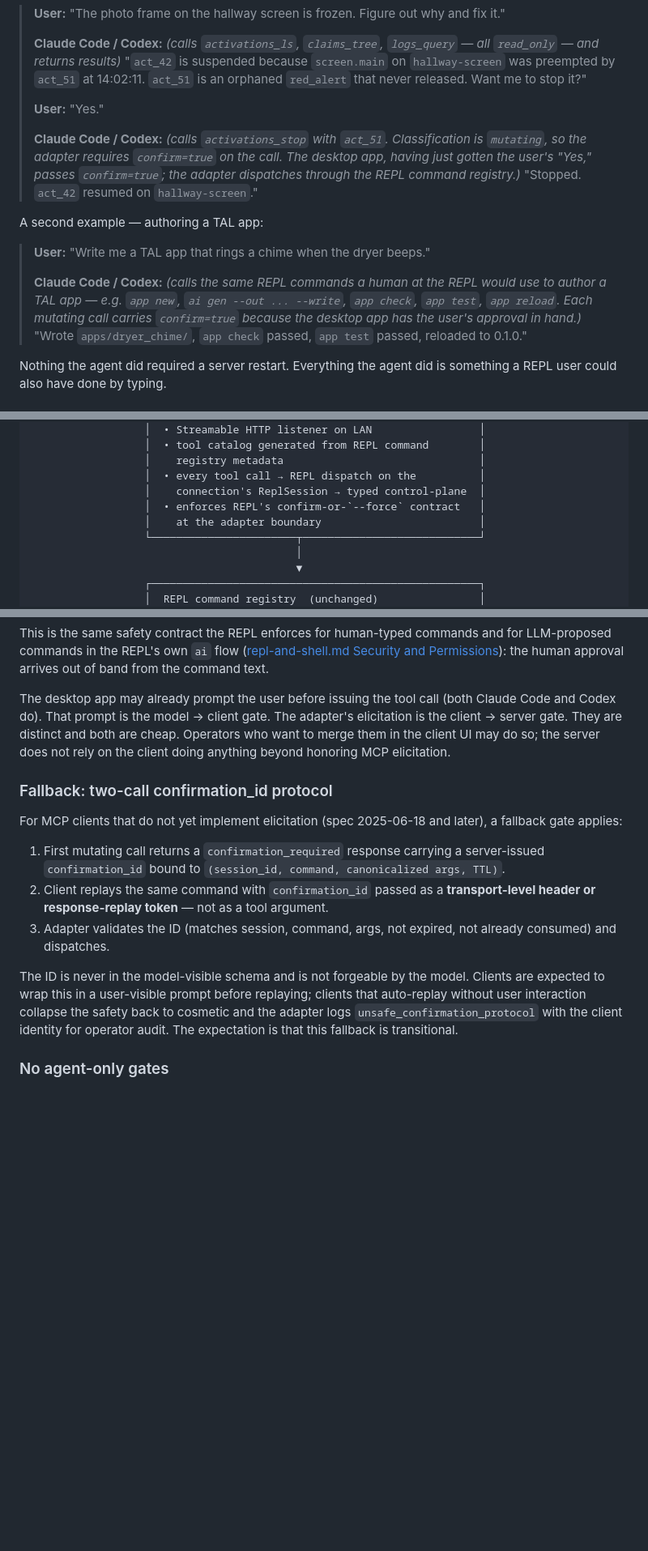
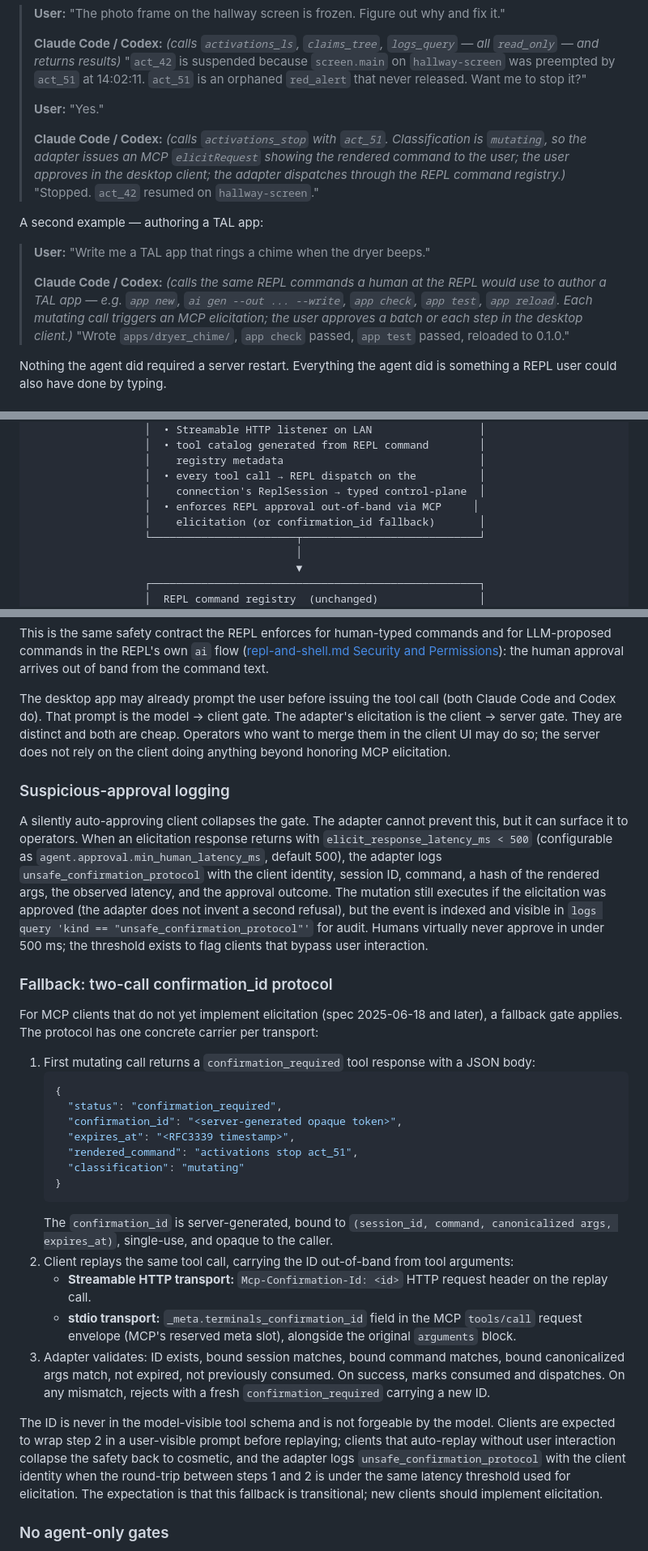
Before and after one commit to curtcox/terminals, a Markdown page: plans/agent-delegation.md, 3 parts joined by grey strips. Shown at 81% size. Drawn GitHub-style; blank space fills up the shorter version.

````diff
--- a/plans/agent-delegation.md
+++ b/plans/agent-delegation.md
@@ -47,13 +48,13 @@ The user has Claude Code (or Codex) running on their laptop. The Terminals serve
 >
 > **User:** "Yes."
 >
-> **Claude Code / Codex:** *(calls `activations_stop` with `act_51`. Classification is `mutating`, so the adapter requires `confirm=true` on the call. The desktop app, having just gotten the user's "Yes," passes `confirm=true`; the adapter dispatches through the REPL command registry.)* "Stopped. `act_42` resumed on `hallway-screen`."
+> **Claude Code / Codex:** *(calls `activations_stop` with `act_51`. Classification is `mutating`, so the adapter issues an MCP `elicitRequest` showing the rendered command to the user; the user approves in the desktop client; the adapter dispatches through the REPL command registry.)* "Stopped. `act_42` resumed on `hallway-screen`."
 
 A second example — authoring a TAL app:
 
 > **User:** "Write me a TAL app that rings a chime when the dryer beeps."
 >
-> **Claude Code / Codex:** *(calls the same REPL commands a human at the REPL would use to author a TAL app — e.g. `app new`, `ai gen --out ... --write`, `app check`, `app test`, `app reload`. Each mutating call carries `confirm=true` because the desktop app has the user's approval in hand.)* "Wrote `apps/dryer_chime/`, `app check` passed, `app test` passed, reloaded to 0.1.0."
+> **Claude Code / Codex:** *(calls the same REPL commands a human at the REPL would use to author a TAL app — e.g. `app new`, `ai gen --out ... --write`, `app check`, `app test`, `app reload`. Each mutating call triggers an MCP elicitation; the user approves a batch or each step in the desktop client.)* "Wrote `apps/dryer_chime/`, `app check` passed, `app test` passed, reloaded to 0.1.0."
 
 Nothing the agent did required a server restart. Everything the agent did is something a REPL user could also have done by typing.
 
@@ -83,8 +84,8 @@ Users without Claude Code / Codex continue to use `ai use ollama ...` and `ai as
                   │    registry metadata                               │
                   │  • every tool call → REPL dispatch on the          │
                   │    connection's ReplSession → typed control-plane  │
-                  │  • enforces REPL's confirm-or-`--force` contract   │
-                  │    at the adapter boundary                         │
+                  │  • enforces REPL approval out-of-band via MCP     │
+                  │    elicitation (or confirmation_id fallback)       │
                   └───────────────────────┬────────────────────────────┘
                                           │
                                           ▼
@@ -217,15 +218,31 @@ This is the same safety contract the REPL enforces for human-typed commands and
 
 The desktop app may already prompt the user before issuing the tool call (both Claude Code and Codex do). That prompt is the model → client gate. The adapter's elicitation is the client → server gate. They are distinct and both are cheap. Operators who want to merge them in the client UI may do so; the server does not rely on the client doing anything beyond honoring MCP elicitation.
 
+### Suspicious-approval logging
+
+A silently auto-approving client collapses the gate. The adapter cannot prevent this, but it can surface it to operators. When an elicitation response returns with `elicit_response_latency_ms < 500` (configurable as `agent.approval.min_human_latency_ms`, default 500), the adapter logs `unsafe_confirmation_protocol` with the client identity, session ID, command, a hash of the rendered args, the observed latency, and the approval outcome. The mutation still executes if the elicitation was approved (the adapter does not invent a second refusal), but the event is indexed and visible in `logs query 'kind == "unsafe_confirmation_protocol"'` for audit. Humans virtually never approve in under 500 ms; the threshold exists to flag clients that bypass user interaction.
+
 ### Fallback: two-call confirmation_id protocol
 
-For MCP clients that do not yet implement elicitation (spec 2025-06-18 and later), a fallback gate applies:
+For MCP clients that do not yet implement elicitation (spec 2025-06-18 and later), a fallback gate applies. The protocol has one concrete carrier per transport:
 
-1. First mutating call returns a `confirmation_required` response carrying a server-issued `confirmation_id` bound to `(session_id, command, canonicalized args, TTL)`.
-2. Client replays the same command with `confirmation_id` passed as a **transport-level header or response-replay token** — not as a tool argument.
-3. Adapter validates the ID (matches session, command, args, not expired, not already consumed) and dispatches.
+1. First mutating call returns a `confirmation_required` tool response with a JSON body:
+   ```json
+   {
+     "status": "confirmation_required",
+     "confirmation_id": "<server-generated opaque token>",
+     "expires_at": "<RFC3339 timestamp>",
+     "rendered_command": "activations stop act_51",
+     "classification": "mutating"
+   }
+   ```
+   The `confirmation_id` is server-generated, bound to `(session_id, command, canonicalized args, expires_at)`, single-use, and opaque to the caller.
+2. Client replays the same tool call, carrying the ID out-of-band from tool arguments:
+   - **Streamable HTTP transport:** `Mcp-Confirmation-Id: <id>` HTTP request header on the replay call.
+   - **stdio transport:** `_meta.terminals_confirmation_id` field in the MCP `tools/call` request envelope (MCP's reserved meta slot), alongside the original `arguments` block.
+3. Adapter validates: ID exists, bound session matches, bound command matches, bound canonicalized args match, not expired, not previously consumed. On success, marks consumed and dispatches. On any mismatch, rejects with a fresh `confirmation_required` carrying a new ID.
 
-The ID is never in the model-visible schema and is not forgeable by the model. Clients are expected to wrap this in a user-visible prompt before replaying; clients that auto-replay without user interaction collapse the safety back to cosmetic and the adapter logs `unsafe_confirmation_protocol` with the client identity for operator audit. The expectation is that this fallback is transitional.
+The ID is never in the model-visible tool schema and is not forgeable by the model. Clients are expected to wrap step 2 in a user-visible prompt before replaying; clients that auto-replay without user interaction collapse the safety back to cosmetic, and the adapter logs `unsafe_confirmation_protocol` with the client identity when the round-trip between steps 1 and 2 is under the same latency threshold used for elicitation. The expectation is that this fallback is transitional; new clients should implement elicitation.
 
 ### No agent-only gates
 
````
Also changed, not shown: other parts of plans/agent-delegation.md (+3 -1 lines), plans/repl-and-shell.md (+9 -2 lines).
